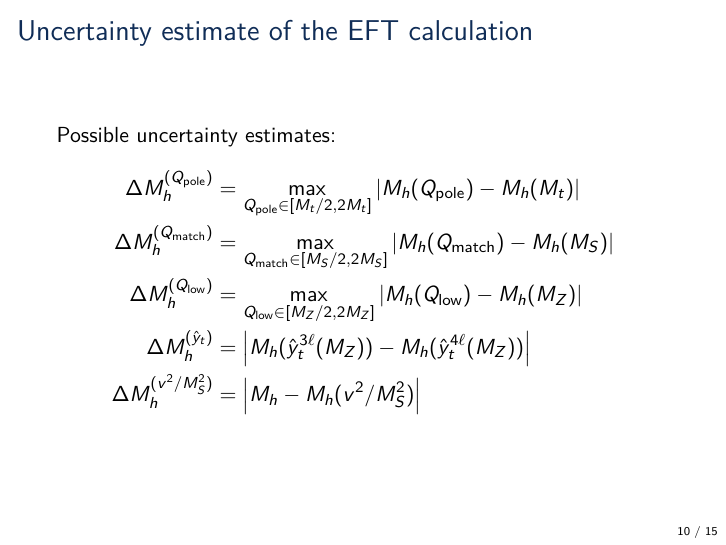
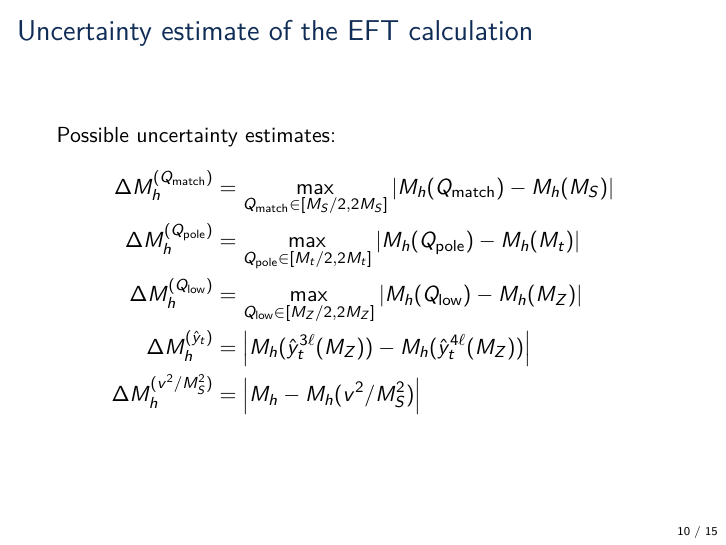
Before and after one commit to Expander/talk-pMSSM-2026, LaTeX slides (talk.tex): page 10 of 15. Compiled offline with pdfLaTeX.

Commit message:
reorder entries

```diff
--- a/talk.tex
+++ b/talk.tex
@@ -278,8 +278,8 @@
 \begin{frame}{Uncertainty estimate of the EFT calculation}
   Possible uncertainty estimates:
   \begin{align*}
+    \DMhQmatch &= \max_{\Qmatch\in[\MS/2,2\MS]}\left|M_h(\Qmatch) - M_h(\MS)\right| \\
     \DMhQpole &= \max_{\Qpole\in[M_t/2,2M_t]}\left|M_h(\Qpole) - M_h(M_t)\right| \\
-    \DMhQmatch &= \max_{\Qmatch\in[\MS/2,2\MS]}\left|M_h(\Qmatch) - M_h(\MS)\right| \\
     \DMhQlow &= \max_{\Qlow\in[M_Z/2,2M_Z]}\left|M_h(\Qlow) - M_h(M_Z)\right| \\
     \DMhHSSUSYytSM &= \left| M_h(\hat{y}_t^{3\Loop}(M_Z)) - M_h(\hat{y}_t^{4\Loop}(M_Z)) \right| \\
     \DMhEFT &= \left| M_h - M_h(v^2/\MS^2) \right|
```
